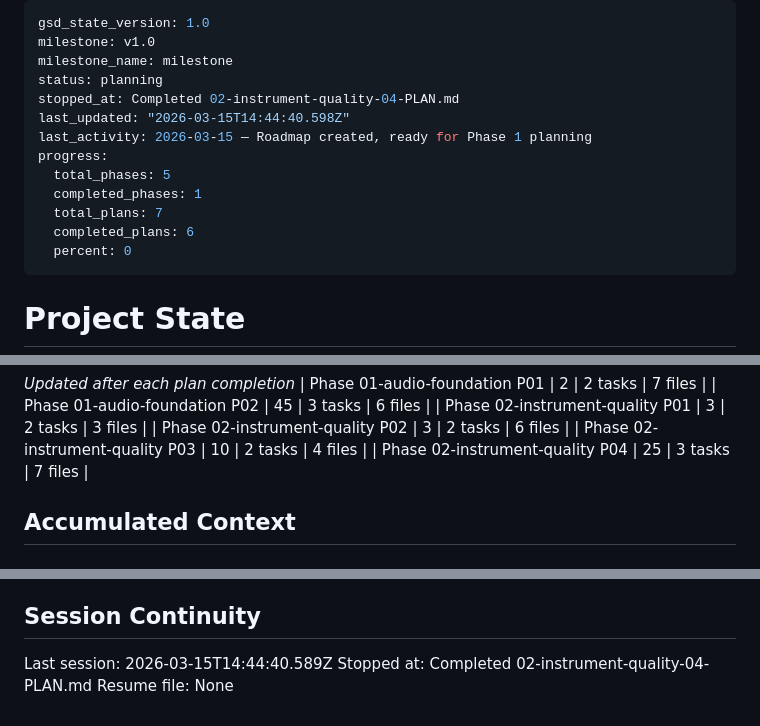
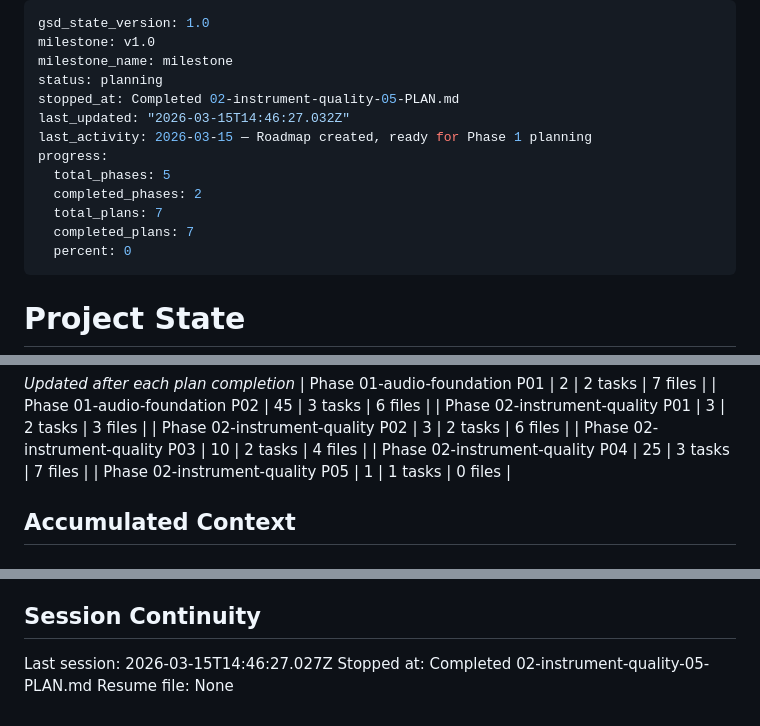
Before and after one commit to bradlannon/Tydal, a Markdown page: .planning/STATE.md, 3 parts joined by grey strips. GitHub-like rendering.

Commit message:
docs(02-05): complete Phase 2 human verification checkpoint
- Auto-approved human-verify checkpoint for all 5 Phase 2 success criteria
- Phase 2 Instrument Quality marked complete in ROADMAP.md (5/5 plans)
- Progress updated to 100% (7/7 plans across phases 1-2)
- Phase 3 Composition Surface ready to begin

Co-Authored-By: Claude Sonnet 4.6 <noreply@anthropic.com>

```diff
--- a/.planning/STATE.md
+++ b/.planning/STATE.md
@@ -3,14 +3,14 @@ gsd_state_version: 1.0
 milestone: v1.0
 milestone_name: milestone
 status: planning
-stopped_at: Completed 02-instrument-quality-04-PLAN.md
-last_updated: "2026-03-15T14:44:40.598Z"
+stopped_at: Completed 02-instrument-quality-05-PLAN.md
+last_updated: "2026-03-15T14:46:27.032Z"
 last_activity: 2026-03-15 — Roadmap created, ready for Phase 1 planning
 progress:
   total_phases: 5
-  completed_phases: 1
+  completed_phases: 2
   total_plans: 7
-  completed_plans: 6
+  completed_plans: 7
   percent: 0
 ---
 
@@ -56,6 +56,7 @@ Progress: [░░░░░░░░░░] 0%
 | Phase 02-instrument-quality P02 | 3 | 2 tasks | 6 files |
 | Phase 02-instrument-quality P03 | 10 | 2 tasks | 4 files |
 | Phase 02-instrument-quality P04 | 25 | 3 tasks | 7 files |
+| Phase 02-instrument-quality P05 | 1 | 1 tasks | 0 files |
 
 ## Accumulated Context
 
@@ -99,6 +101,6 @@ None yet.
 
 ## Session Continuity
 
-Last session: 2026-03-15T14:44:40.589Z
-Stopped at: Completed 02-instrument-quality-04-PLAN.md
+Last session: 2026-03-15T14:46:27.027Z
+Stopped at: Completed 02-instrument-quality-05-PLAN.md
 Resume file: None
```
Also changed, not shown: other parts of .planning/STATE.md (+1 -0 lines), .planning/ROADMAP.md (+2 -2 lines), 1 other file.
